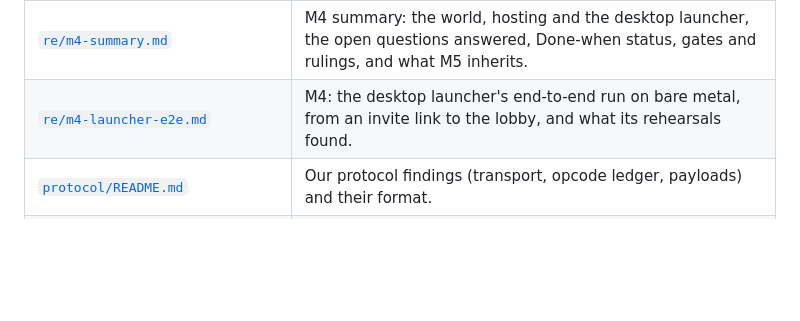
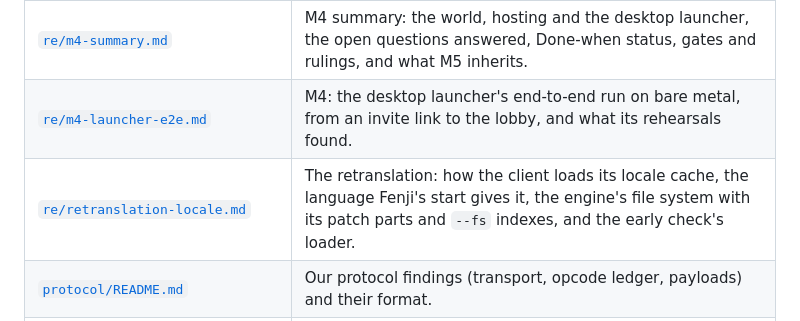
Before and after one commit to theintonerzero/fenji, a Markdown page: docs/README.md, the part around the change. Drawn GitHub-style; blank space fills up the shorter version.

```diff
--- a/docs/README.md
+++ b/docs/README.md
@@ -36,6 +36,7 @@ Playing on a friend's server needs only the desktop launcher: the root [README](
 | [`re/m3-summary.md`](re/m3-summary.md) | M3 summary: the ticket and the players' path answered, deviations, Done-when status, the bare-metal runs. |
 | [`re/m4-summary.md`](re/m4-summary.md) | M4 summary: the world, hosting and the desktop launcher, the open questions answered, Done-when status, gates and rulings, and what M5 inherits. |
 | [`re/m4-launcher-e2e.md`](re/m4-launcher-e2e.md) | M4: the desktop launcher's end-to-end run on bare metal, from an invite link to the lobby, and what its rehearsals found. |
+| [`re/retranslation-locale.md`](re/retranslation-locale.md) | The retranslation: how the client loads its locale cache, the language Fenji's start gives it, the engine's file system with its patch parts and `--fs` indexes, and the early check's loader. |
 | [`protocol/README.md`](protocol/README.md) | Our protocol findings (transport, opcode ledger, payloads) and their format. |
 | [`protocol/login.md`](protocol/login.md) | M1: how the client finds its server, and the first connection to our stub. |
 | [`protocol/transport.md`](protocol/transport.md) | M2: the client's transport: hello, variants, frames and keys, the Oodle wrapper, auth. |
```
Also changed, not shown: docs/re/retranslation-locale.md (added, +111 -0 lines).
